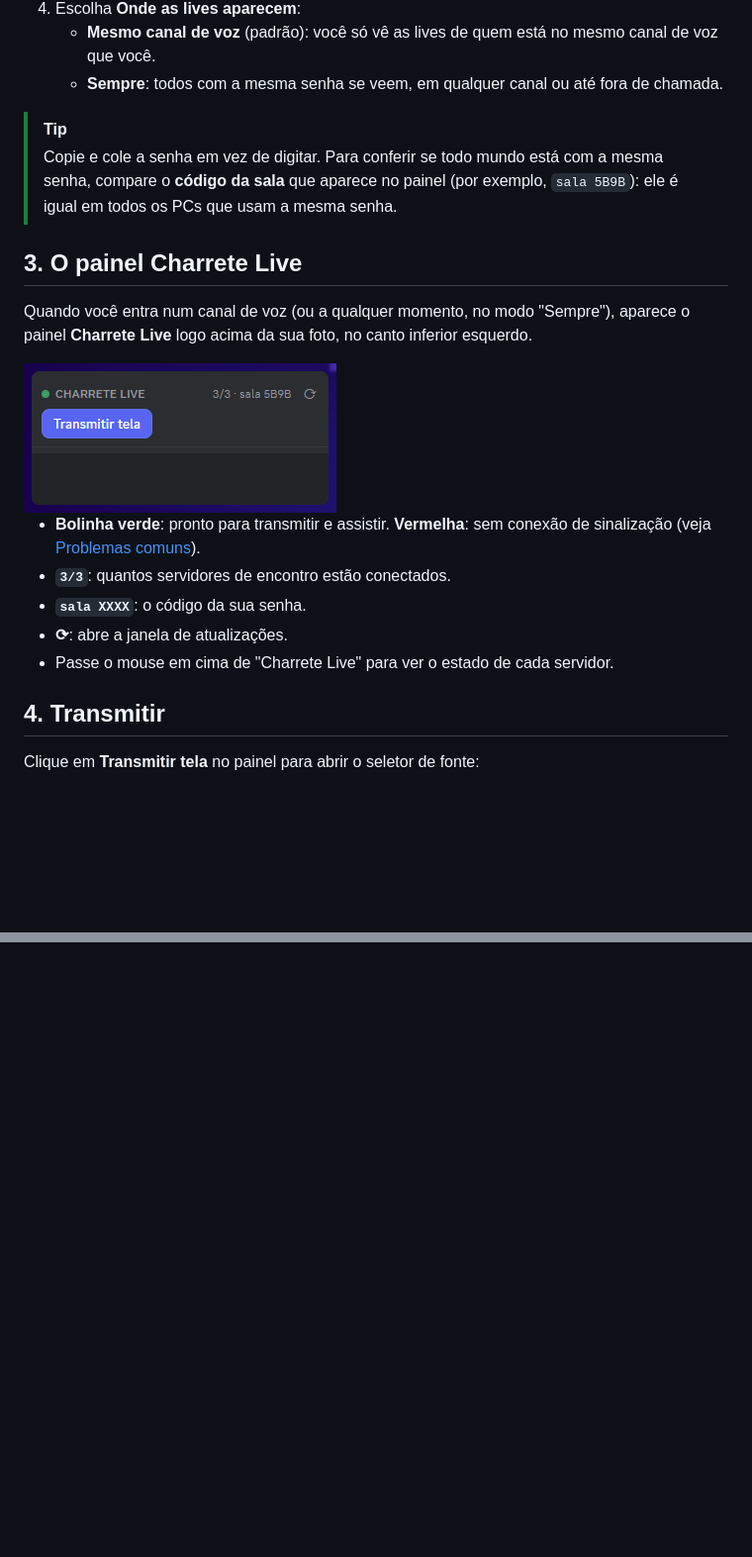
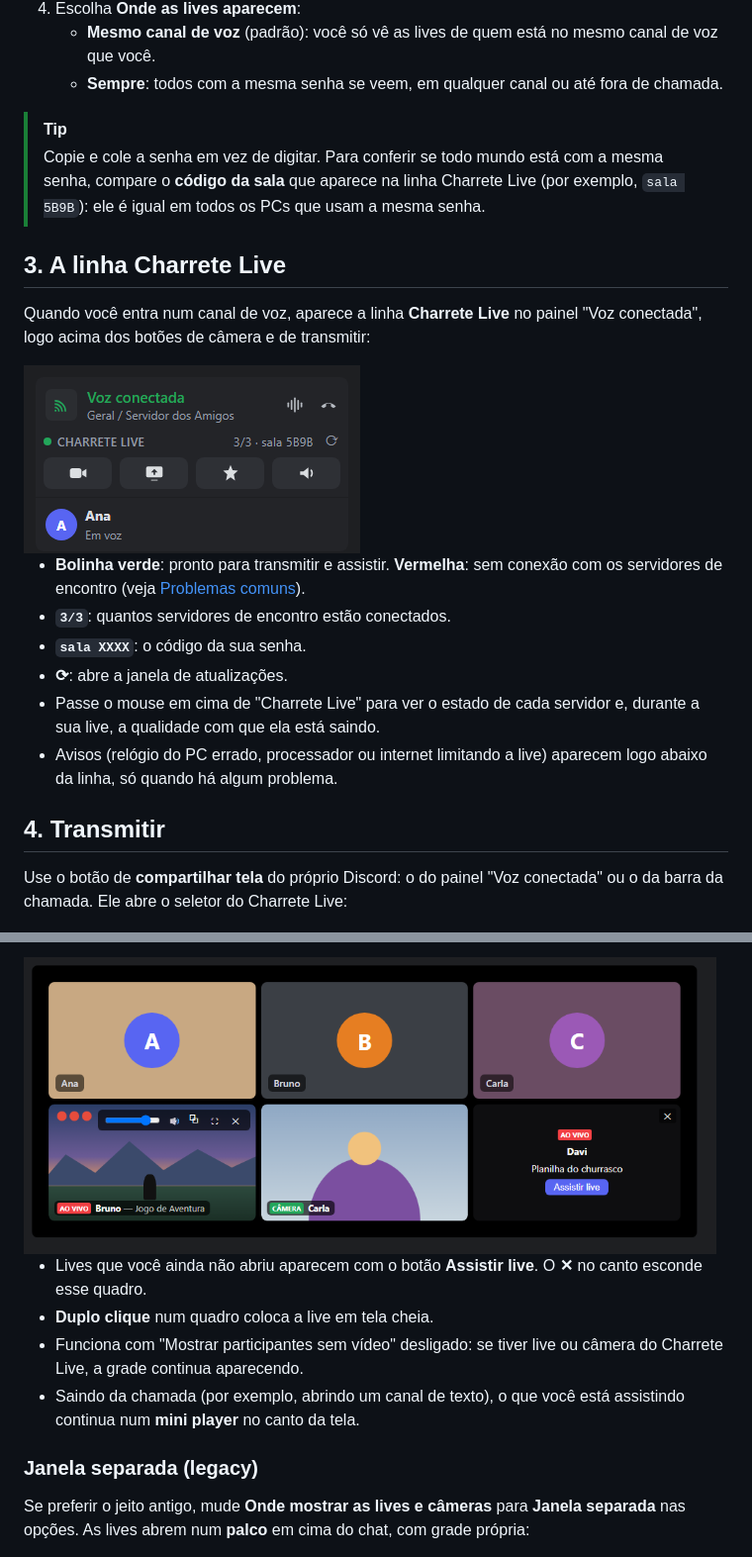
Before and after one commit to Augusto-ALN/charretecord-releases, a Markdown page: README.md, 2 parts joined by grey strips. Shown at 99% size. Drawn GitHub-style; pictures changed too: guia/grade.png (added), guia/painel-parado.png (deleted), guia/painel.png (added); blank space fills up the shorter version.

```diff
--- a/README.md
+++ b/README.md
@@ -55,23 +59,24 @@ Todo mundo que vai transmitir e assistir junto precisa usar a mesma **senha da s
    - **Sempre**: todos com a mesma senha se veem, em qualquer canal ou até fora de chamada.
 
 > [!TIP]
-> Copie e cole a senha em vez de digitar. Para conferir se todo mundo está com a mesma senha, compare o **código da sala** que aparece no painel (por exemplo, `sala 5B9B`): ele é igual em todos os PCs que usam a mesma senha.
+> Copie e cole a senha em vez de digitar. Para conferir se todo mundo está com a mesma senha, compare o **código da sala** que aparece na linha Charrete Live (por exemplo, `sala 5B9B`): ele é igual em todos os PCs que usam a mesma senha.
 
-## 3. O painel Charrete Live
+## 3. A linha Charrete Live
 
-Quando você entra num canal de voz (ou a qualquer momento, no modo "Sempre"), aparece o painel **Charrete Live** logo acima da sua foto, no canto inferior esquerdo.
+Quando você entra num canal de voz, aparece a linha **Charrete Live** no painel "Voz conectada", logo acima dos botões de câmera e de transmitir:
 
-<img src="guia/painel-parado.png" width="316" alt="Painel Charrete Live com o botão Transmitir tela">
+<img src="guia/painel.png" width="340" alt="Painel Voz conectada com a linha Charrete Live acima dos botões de câmera, transmitir, atividades e soundboard">
 
-- **Bolinha verde**: pronto para transmitir e assistir. **Vermelha**: sem conexão de sinalização (veja [Problemas comuns](#9-problemas-comuns)).
+- **Bolinha verde**: pronto para transmitir e assistir. **Vermelha**: sem conexão com os servidores de encontro (veja [Problemas comuns](#12-problemas-comuns)).
 - **`3/3`**: quantos servidores de encontro estão conectados.
 - **`sala XXXX`**: o código da sua senha.
 - **⟳**: abre a janela de atualizações.
-- Passe o mouse em cima de "Charrete Live" para ver o estado de cada servidor.
+- Passe o mouse em cima de "Charrete Live" para ver o estado de cada servidor e, durante a sua live, a qualidade com que ela está saindo.
+- Avisos (relógio do PC errado, processador ou internet limitando a live) aparecem logo abaixo da linha, só quando há algum problema.
 
 ## 4. Transmitir
 
-Clique em **Transmitir tela** no painel para abrir o seletor de fonte:
+Use o botão de **compartilhar tela** do próprio Discord: o do painel "Voz conectada" ou o da barra da chamada. Ele abre o seletor do Charrete Live:
 
 <img src="guia/seletor.png" width="680" alt="Seletor de fonte com abas Jogos, Telas e Aplicativos e opções de resolução, FPS e áudio">
 
@@ -105,3 +124,13 @@ As lives dos amigos aparecem no painel com o selo **AO VIVO**. Clique em **Assis
+<img src="guia/grade.png" width="700" alt="Grade da chamada com Ana, Bruno e Carla, a live do Bruno, a câmera da Carla e a live do Davi com o botão Assistir live">
+
+- Lives que você ainda não abriu aparecem com o botão **Assistir live**. O **✕** no canto esconde esse quadro.
+- **Duplo clique** num quadro coloca a live em tela cheia.
+- Funciona com "Mostrar participantes sem vídeo" desligado: se tiver live ou câmera do Charrete Live, a grade continua aparecendo.
+- Saindo da chamada (por exemplo, abrindo um canal de texto), o que você está assistindo continua num **mini player** no canto da tela.
+
+### Janela separada (legacy)
+
+Se preferir o jeito antigo, mude **Onde mostrar as lives e câmeras** para **Janela separada** nas opções. As lives abrem num **palco** em cima do chat, com grade própria:
 
 <img src="guia/palco-grade.png" width="664" alt="Palco com três lives em grade: a sua, a do Bruno e a da Carla">
 
```
Also changed, not shown: other parts of README.md (+91 -39 lines), guia/painel-transmitindo.png (deleted), guia/previa.png (added).
